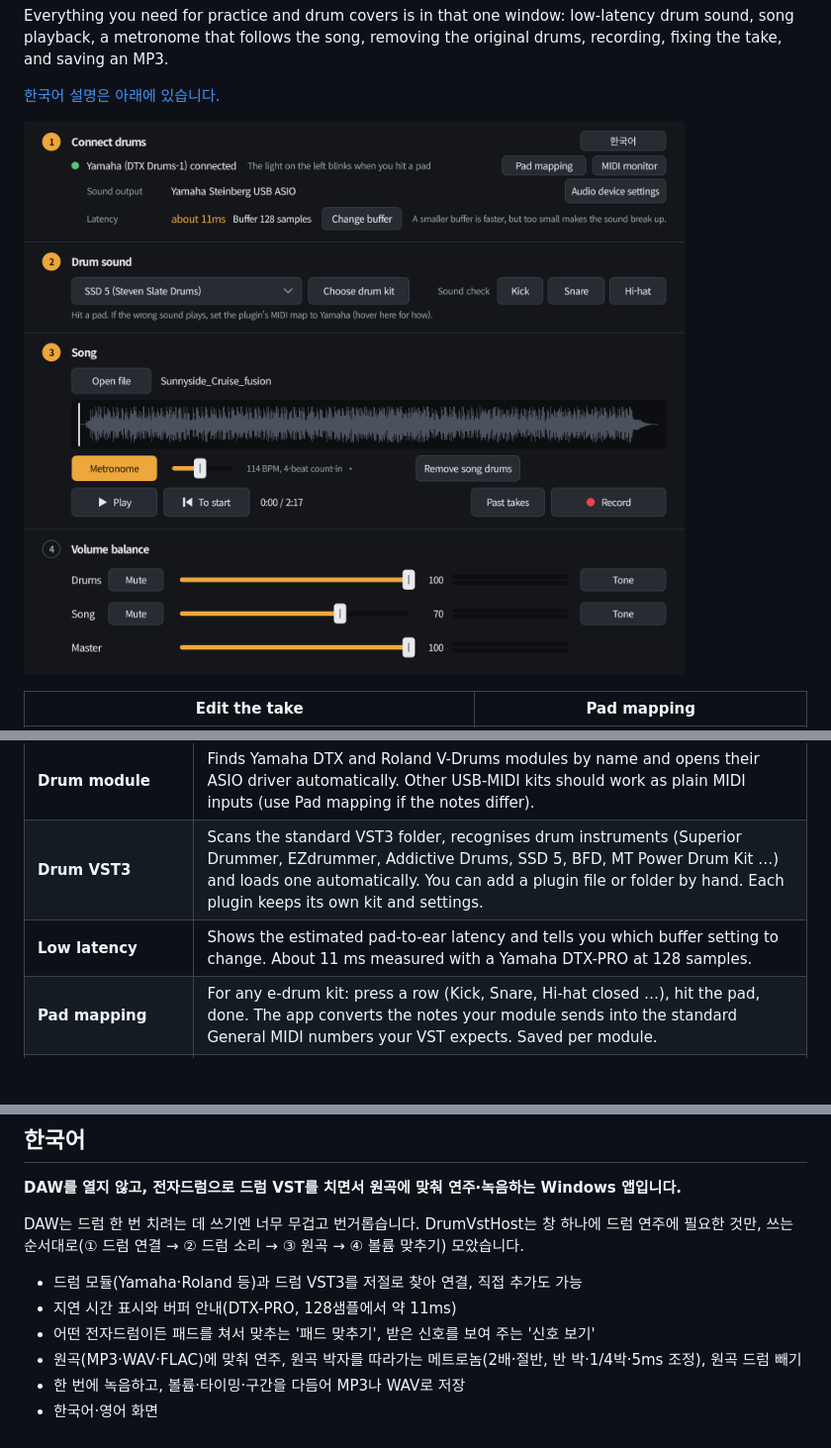
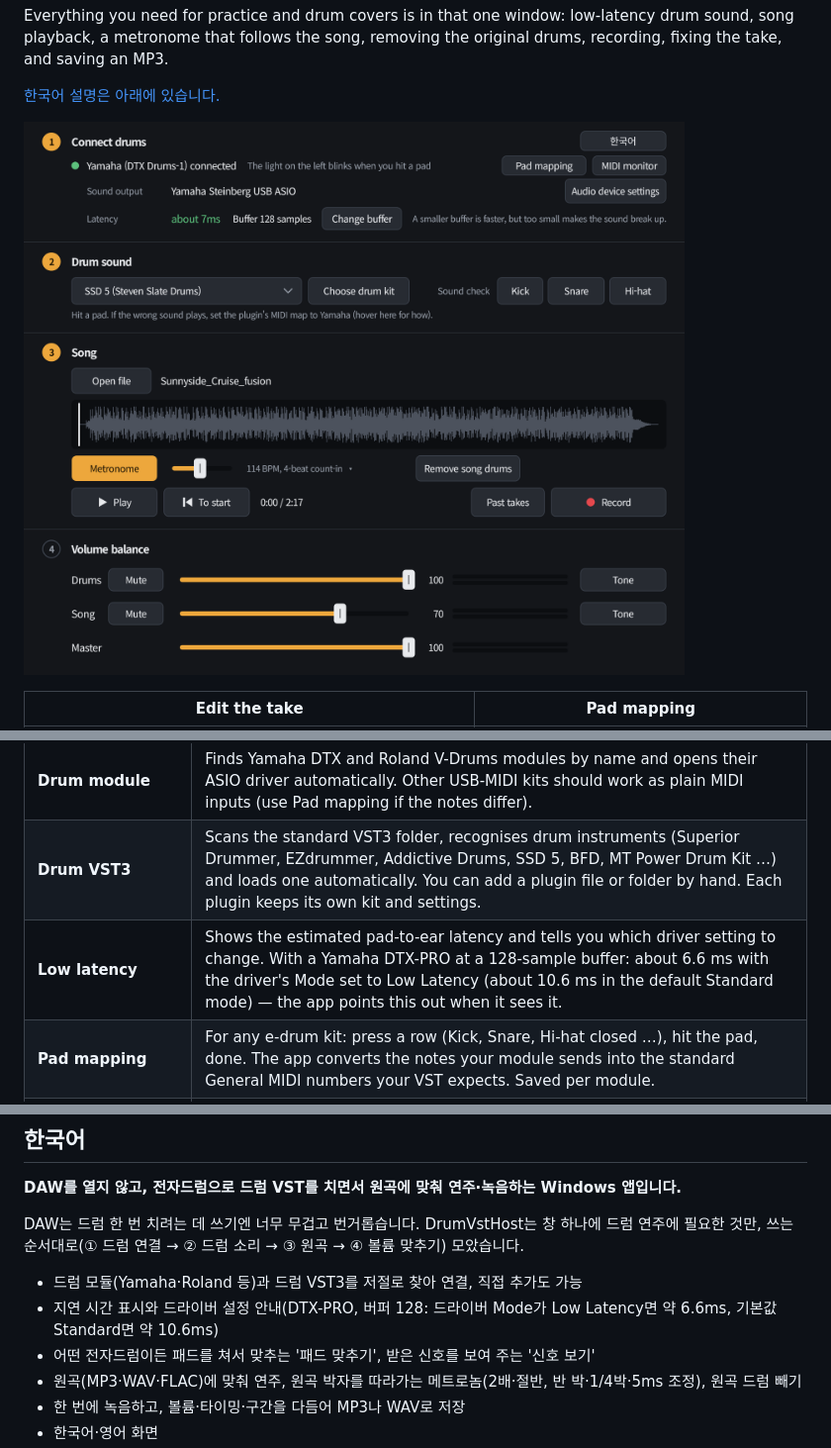
Before and after one commit to epx100sunchoi-sketch/DrumVstHost, a Markdown page: README.md, 3 parts joined by grey strips. Shown at 99% size. GitHub-like rendering; pictures changed too: docs/screenshots/main_window.png; blank space fills up the shorter version.

```diff
--- a/README.md
+++ b/README.md
@@ -29,7 +29,7 @@ and saving an MP3.
 |---|---|
 | **Drum module** | Finds Yamaha DTX and Roland V-Drums modules by name and opens their ASIO driver automatically. Other USB-MIDI kits should work as plain MIDI inputs (use Pad mapping if the notes differ). |
 | **Drum VST3** | Scans the standard VST3 folder, recognises drum instruments (Superior Drummer, EZdrummer, Addictive Drums, SSD 5, BFD, MT Power Drum Kit …) and loads one automatically. You can add a plugin file or folder by hand. Each plugin keeps its own kit and settings. |
-| **Low latency** | Shows the estimated pad-to-ear latency and tells you which buffer setting to change. About 11 ms measured with a Yamaha DTX-PRO at 128 samples. |
+| **Low latency** | Shows the estimated pad-to-ear latency and tells you which driver setting to change. With a Yamaha DTX-PRO at a 128-sample buffer: about 6.6 ms with the driver's Mode set to Low Latency (about 10.6 ms in the default Standard mode) — the app points this out when it sees it. |
 | **Pad mapping** | For any e-drum kit: press a row (Kick, Snare, Hi-hat closed …), hit the pad, done. The app converts the notes your module sends into the standard General MIDI numbers your VST expects. Saved per module. |
 | **MIDI monitor** | Shows what each pad actually sends (note, velocity, hi-hat pedal, choke) so you can see why a pad plays the wrong sound. |
 | **Play along** | MP3 / WAV / FLAC. Waveform, seek, separate volume, EQ and compressor for drums and song. |
@@ -127,7 +127,7 @@ DAW는 드럼 한 번 치려는 데 쓰기엔 너무 무겁고 번거롭습니
 쓰는 순서대로(① 드럼 연결 → ② 드럼 소리 → ③ 원곡 → ④ 볼륨 맞추기) 모았습니다.
 
 - 드럼 모듈(Yamaha·Roland 등)과 드럼 VST3를 저절로 찾아 연결, 직접 추가도 가능
-- 지연 시간 표시와 버퍼 안내(DTX-PRO, 128샘플에서 약 11ms)
+- 지연 시간 표시와 드라이버 설정 안내(DTX-PRO, 버퍼 128: 드라이버 Mode가 Low Latency면 약 6.6ms, 기본값 Standard면 약 10.6ms)
 - 어떤 전자드럼이든 패드를 쳐서 맞추는 '패드 맞추기', 받은 신호를 보여 주는 '신호 보기'
 - 원곡(MP3·WAV·FLAC)에 맞춰 연주, 원곡 박자를 따라가는 메트로놈(2배·절반, 반 박·1/4박·5ms 조정), 원곡 드럼 빼기
 - 한 번에 녹음하고, 볼륨·타이밍·구간을 다듬어 MP3나 WAV로 저장
```
Also changed, not shown: 7 other files.
